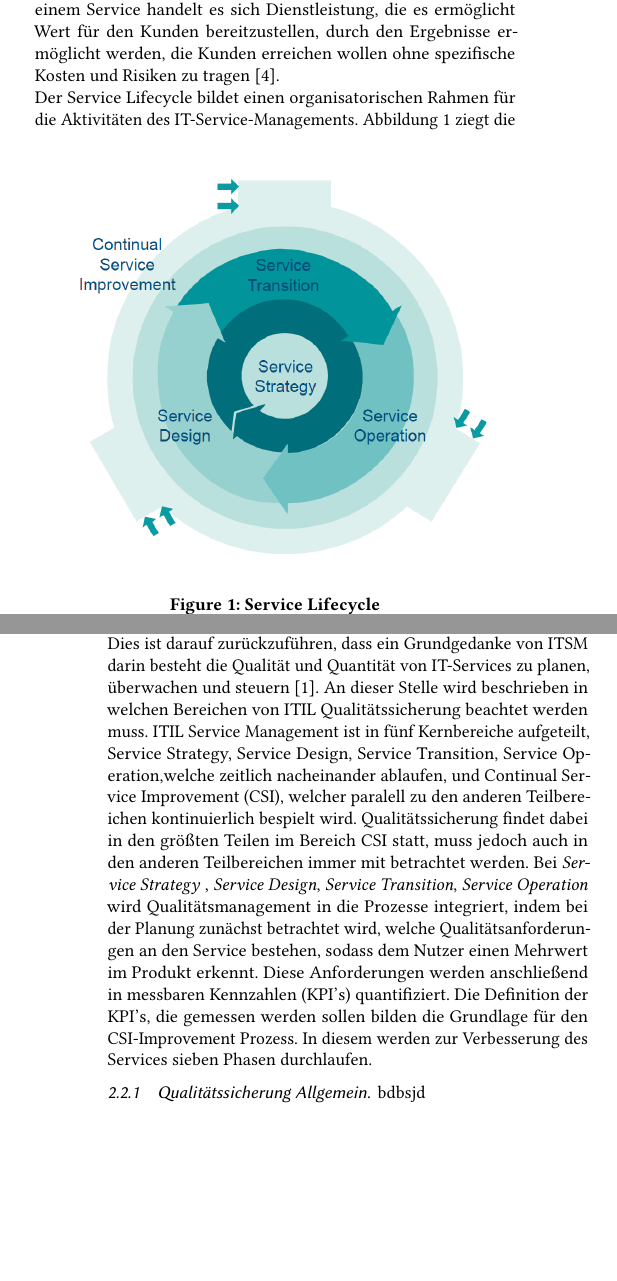
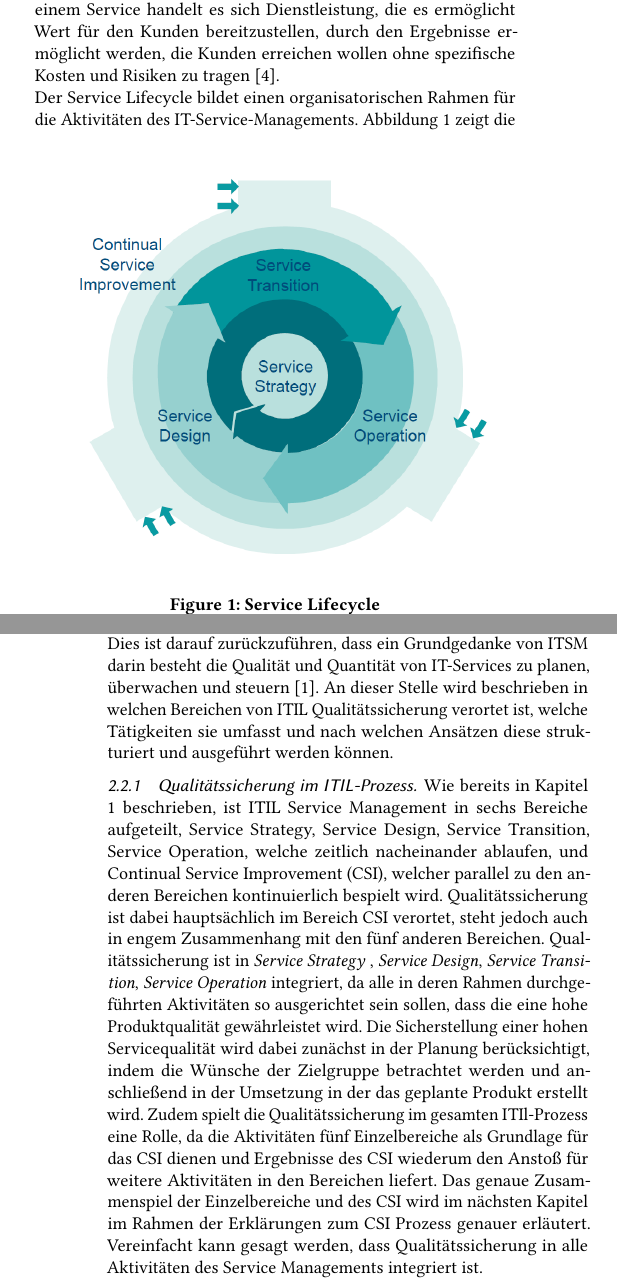
Before and after one commit to LaraKrauti/Qualitaetssicherung, a LaTeX paper (IT_Management.tex): two parts of the columns of pages 2 and 3 of 6, joined at a grey line, cut so that both start at the same text, the shorter picture padded with empty space. Compiled offline with pdfLaTeX.

Commit message:
Qualitätssicherung im ITIL-Prozess allgemein

```diff
--- a/IT_Management.tex
+++ b/IT_Management.tex
@@ -186,7 +186,7 @@ Services spielen eine zentrale Rolle im Rahmen von ITIL v3. Bei einem Service ha
 Der Service Lifecycle bildet einen organisatorischen Rahmen für die Aktivitäten des IT-Service-Managements.
 \begin{figure}[htb]\includegraphics[width=\columnwidth]{Images/06169041-6a7c-4ae5-a525-146450101b65.PNG}\caption{Service Lifecycle}
 ~\protect\cite[S.~17]{Beims.2015}\label{fig:serviceLife}\end{figure}
-Abbildung \ref{fig:serviceLife} ziegt die Zusammenhänge bei der Gestaltung des IT-Service-Managements. Das Verhaltensmuster der Mitarbeiter in der IT-Organisation wird auf Basis des Service Lifecycle gebildet. Der Umgang mit den Ereignissen in der Serviceerbringung und demnach auch die Qualität der IT-Services wird durch die Verhaltensmuster beeinflusst.  \\
+Abbildung \ref{fig:serviceLife} zeigt die Zusammenhänge bei der Gestaltung des IT-Service-Managements. Das Verhaltensmuster der Mitarbeiter in der IT-Organisation wird auf Basis des Service Lifecycle gebildet. Der Umgang mit den Ereignissen in der Serviceerbringung und demnach auch die Qualität der IT-Services wird durch die Verhaltensmuster beeinflusst.  \\
 Im Folgenden soll ein kurzer, inhaltlicher Überblick der einzelnen Elemente aus dem Service Lifecycle gegeben werden
 \subsubsection{Elemente des Service Lifecycles}
 \begin{itemize}
@@ -242,28 +242,23 @@ Qualitätssicherung spielt im ITIL Framework eine zentrale Rolle.
 Dies ist darauf zurückzuführen, dass ein Grundgedanke von ITSM
 darin besteht die Qualität und Quantität von IT-Services zu planen,
 überwachen und steuern [1]. An dieser Stelle wird beschrieben in
-welchen Bereichen von ITIL Qualitätssicherung beachtet werden
-muss.
-ITIL Service Management ist in fünf Kernbereiche aufgeteilt, Service
-Strategy, Service Design, Service Transition, Service Operation,welche
+welchen Bereichen von ITIL Qualitätssicherung verortet ist, welche Tätigkeiten sie umfasst und nach welchen Ansätzen diese strukturiert und ausgeführt werden können.
+
+\subsubsection{Qualitätssicherung im ITIL-Prozess}
+Wie bereits in Kapitel 1 beschrieben, ist ITIL Service Management in sechs Bereiche aufgeteilt, Service
+Strategy, Service Design, Service Transition, Service Operation, welche
 zeitlich nacheinander ablaufen, und Continual Service Improvement
-(CSI), welcher paralell zu den anderen Teilbereichen kontinuierlich
-bespielt wird. Qualitätssicherung findet dabei in den größten Teilen
-im Bereich CSI statt, muss jedoch auch in den anderen Teilbereichen
-immer mit betrachtet werden. Bei \textit{Service Strategy} , \textit{Service Design},
-\textit{Service Transition}, \textit{Service Operation} wird Qualitätsmanagement
-in die Prozesse integriert, indem bei der Planung zunächst betrachtet
-wird, welche Qualitätsanforderungen an den Service bestehen,
-sodass dem Nutzer einen Mehrwert im Produkt erkennt. Diese Anforderungen
-werden anschließend in messbaren Kennzahlen (KPI’s)
-quantifiziert. Die Definition der KPI’s, die gemessen werden sollen
-bilden die Grundlage für den CSI-Improvement Prozess. In diesem
-werden zur Verbesserung des Services sieben Phasen durchlaufen.
+(CSI), welcher parallel zu den anderen Bereichen kontinuierlich
+bespielt wird. Qualitätssicherung ist dabei hauptsächlich
+im Bereich CSI verortet, steht jedoch auch in engem Zusammenhang mit den fünf anderen Bereichen. Qualitätssicherung ist in \textit{Service Strategy} , \textit{Service Design},
+\textit{Service Transition}, \textit{Service Operation} integriert, da alle in deren Rahmen durchgeführten Aktivitäten so ausgerichtet sein sollen, dass die eine hohe Produktqualität gewährleistet wird. Die Sicherstellung einer hohen Servicequalität wird dabei zunächst in der Planung berücksichtigt, indem die Wünsche der Zielgruppe betrachtet werden und anschließend in der Umsetzung in der das geplante Produkt erstellt wird. Zudem spielt die Qualitätssicherung im gesamten ITIl-Prozess eine Rolle, da die Aktivitäten fünf Einzelbereiche als Grundlage für das CSI dienen und Ergebnisse des CSI wiederum den Anstoß für weitere Aktivitäten in den Bereichen liefert. Das genaue Zusammenspiel der Einzelbereiche und des CSI wird im nächsten Kapitel im Rahmen der Erklärungen zum CSI Prozess genauer erläutert. Vereinfacht kann gesagt werden, dass Qualitätssicherung in alle Aktivitäten des Service Managements integriert ist.
 
-\subsubsection{Qualitätssicherung Allgemein}
-bdbsjd
+\subsubsection{Continuous Service Improvement}
+Das CSI ist ein Kreislauf bestehend aus den grundlegenden vier Aktivitäten \textit{Plan}, \textit{Do}, \textit{Check}, \textit{Act}
 
-\subsubsection{Continuous Service Improvment}
+\begin{figure}[htb]\includegraphics[width=\columnwidth]{CSI_Prozess.png}\caption{CSI-Improvement Prozess}
+~\protect\cite[S.45]{Beims.2015}\label{fig:CSIprozess}\end{figure}
+
 
 \subsubsection{Testing}
 \label{sec:testing_background}
```
Also changed, not shown: CSI_Prozess.png (added), IT_Management.pdf, 2 other files.
